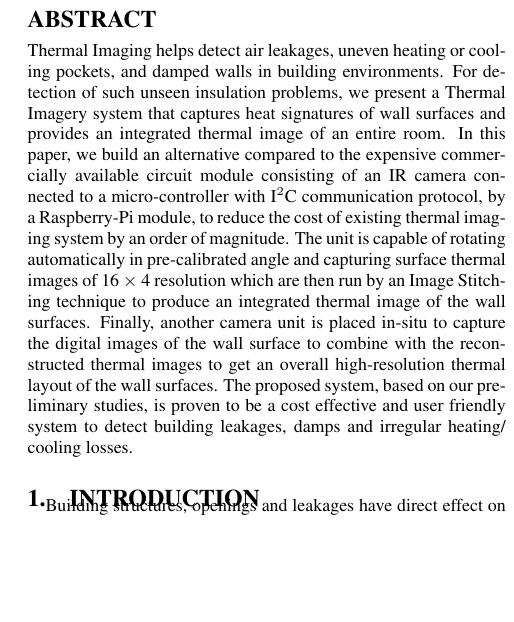
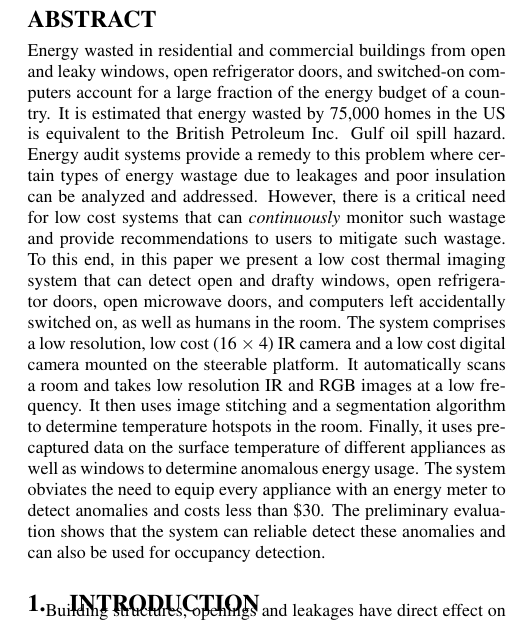
Before and after one commit to Nilavro/Buildsys2016, a LaTeX paper (Writeup/NotePaper.tex, which reads Writeup/abstract.tex): part of one column of page 1 of 5, cut so that both start at the same text, the shorter picture padded with empty space. Compiled offline with pdfLaTeX.

Commit message:
"Modified the abstract"

```diff
--- a/Writeup/abstract.tex
+++ b/Writeup/abstract.tex
@@ -1 +1,7 @@
- Thermal Imaging helps detect air leakages, uneven heating or cooling pockets, and damped walls in building environments. For detection of such unseen insulation problems, we present a Thermal Imagery system that captures heat signatures of wall surfaces and provides an integrated thermal image of an entire room. In this paper, we build an alternative compared to the expensive commercially available circuit module consisting of an IR camera connected to a micro-controller with I$^2$C communication protocol, by a Raspberry-Pi module, to reduce the cost of existing thermal imaging system by an order of magnitude. The unit is capable of rotating automatically in pre-calibrated angle and capturing surface thermal images of 16 $\times$ 4 resolution which are then run by an Image Stitching technique to produce an integrated thermal image of the wall surfaces. Finally, another camera unit is placed in-situ to capture the digital images of the wall surface to combine with the reconstructed thermal images to get an overall high-resolution thermal layout of the wall surfaces. The proposed system, based on our preliminary studies, is proven to be a cost effective and user friendly system to detect building leakages, damps and irregular heating/ cooling losses.
+Energy wasted in residential and commercial buildings from open and leaky windows, open refrigerator doors, and switched-on computers account for a large fraction of the energy budget of a country. It is estimated that energy wasted by 75,000 homes in the US is equivalent to the British Petroleum Inc. Gulf oil spill hazard. Energy audit systems provide a remedy to this problem where certain types of energy wastage due to leakages and poor insulation can be analyzed and addressed. However, there is a critical need
+for low cost systems that can {\em continuously} monitor such wastage and provide recommendations to users to mitigate such wastage. To this end, in this
+paper we present a low cost thermal imaging system that can detect open and drafty windows, open refrigerator doors, open microwave doors, and computers
+left accidentally switched on, as well as humans in the room. The system comprises a low resolution, low cost (16 $\times$ 4) IR camera
+and a low cost digital camera mounted on the steerable platform. It automatically scans a room and takes low resolution IR and RGB images at a low frequency. It then uses image stitching and a segmentation algorithm to determine temperature hotspots in the room. Finally, it uses pre-captured data on the surface temperature of different appliances as well as windows to determine anomalous energy usage. The system obviates the need to equip every appliance with an energy meter to detect anomalies and costs less than \$30. The preliminary evaluation shows that the system can reliable detect these anomalies and can also be used for occupancy detection.
+
+ %Thermal Imaging helps detect air leakages, uneven heating or cooling pockets, and damped walls in building environments. For detection of such unseen insulation problems, we present a Thermal Imagery system that captures heat signatures of wall surfaces and provides an integrated thermal image of an entire room. In this paper, we build an alternative compared to the expensive commercially available circuit module consisting of an IR camera connected to a micro-controller with I$^2$C communication protocol, by a Raspberry-Pi module, to reduce the cost of existing thermal imaging system by an order of magnitude. The unit is capable of rotating automatically in pre-calibrated angle and capturing surface thermal images of 16 $\times$ 4 resolution which are then run by an Image Stitching technique to produce an integrated thermal image of the wall surfaces. Finally, another camera unit is placed in-situ to capture the digital images of the wall surface to combine with the reconstructed thermal images to get an overall high-resolution thermal layout of the wall surfaces. The proposed system, based on our preliminary studies, is proven to be a cost effective and user friendly system to detect building leakages, damps and irregular heating/ cooling losses.
```
